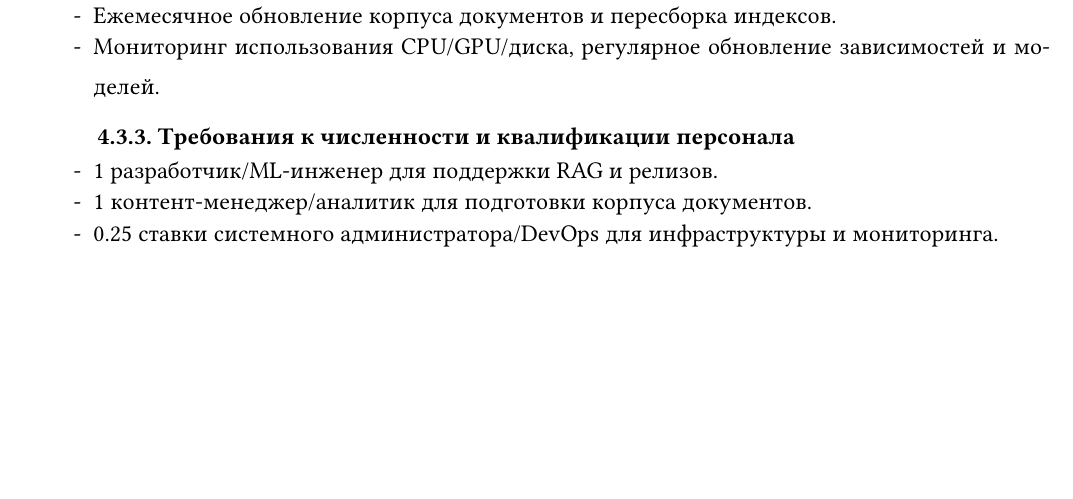
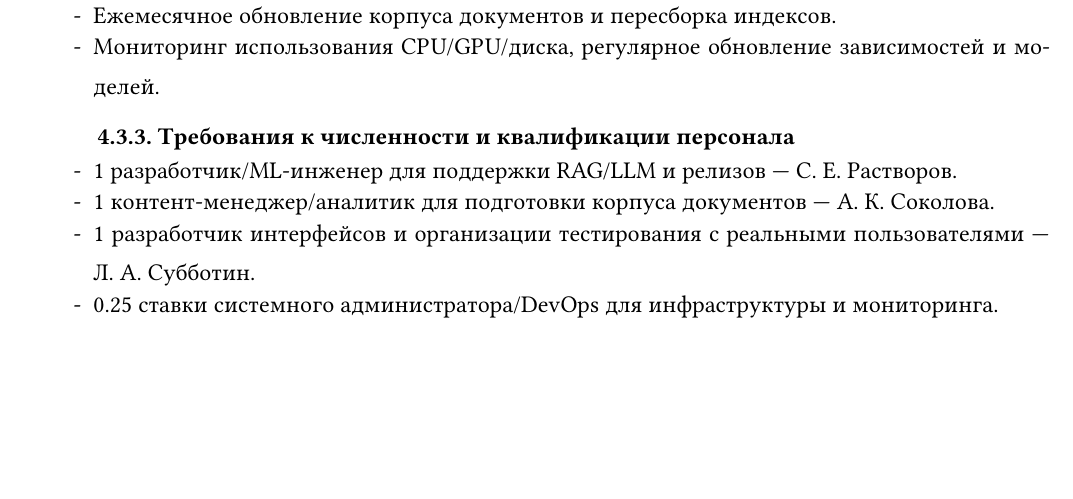
Before and after one commit to krevetka-is-afk/technical-specification-for-IAfEI, a Typst document (ТЗ-общее/main.typ, which reads ТЗ-общее/data.typ): part of page 11 of 21, cut so that both start at the same text, the shorter picture padded with empty space. Compiled offline with Typst 0.15; a missing font is replaced by an installed copy or a similar font.

Commit message:
staff fix

```diff
--- a/ТЗ-общее/data.typ
+++ b/ТЗ-общее/data.typ
@@ -100,8 +100,9 @@
       [Мониторинг использования CPU/GPU/диска, регулярное обновление зависимостей и моделей.]
     ),
     staff: (
-      [1 разработчик/ML-инженер для поддержки RAG и релизов.],
-      [1 контент-менеджер/аналитик для подготовки корпуса документов.],
+      [1 разработчик/ML-инженер для поддержки RAG/LLM и релизов — С. Е. Растворов.],
+      [1 контент-менеджер/аналитик для подготовки корпуса документов — А. К. Соколова.],
+      [1 разработчик интерфейсов и организации тестирования с реальными пользователями — Л. А. Субботин.],
       [0.25 ставки системного администратора/DevOps для инфраструктуры и мониторинга.]
     )
   ),
```
Also changed, not shown: ТЗ-инд-растворов/data.typ (+3 -2 lines).
